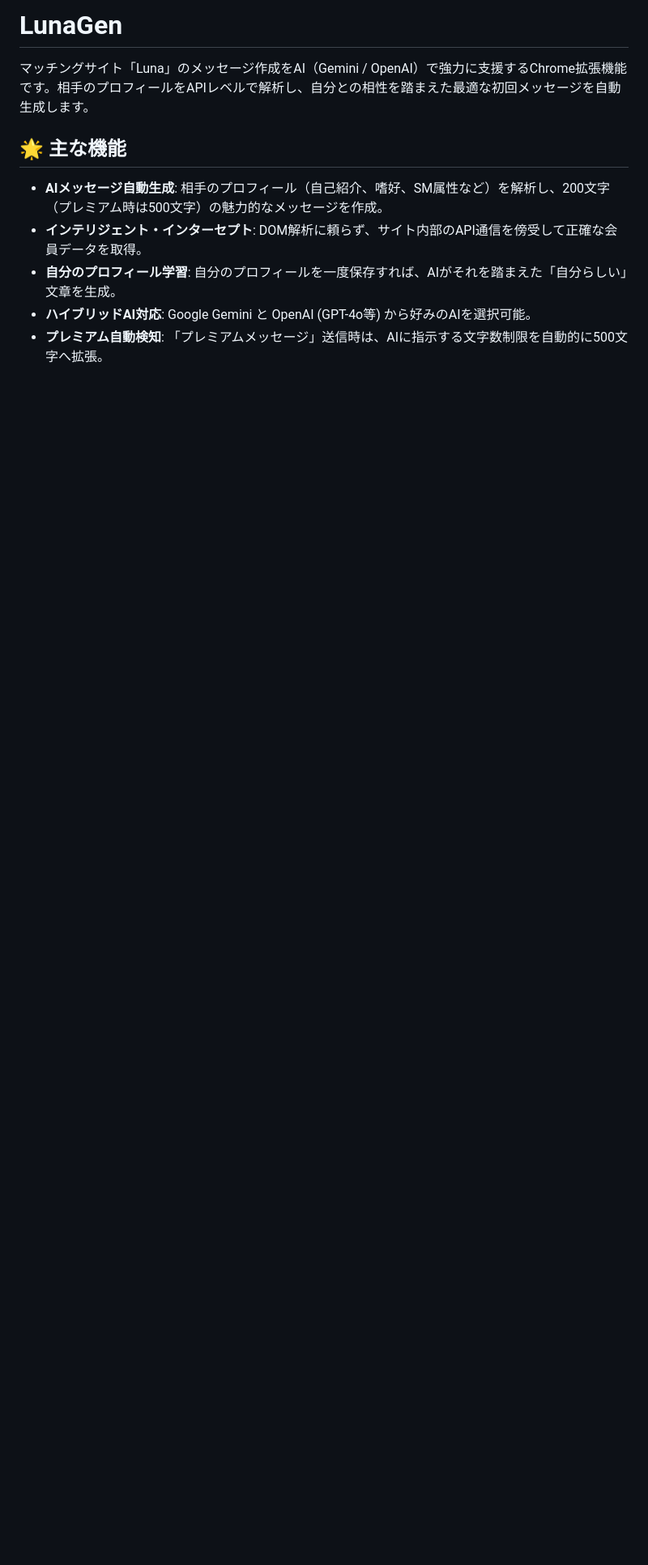
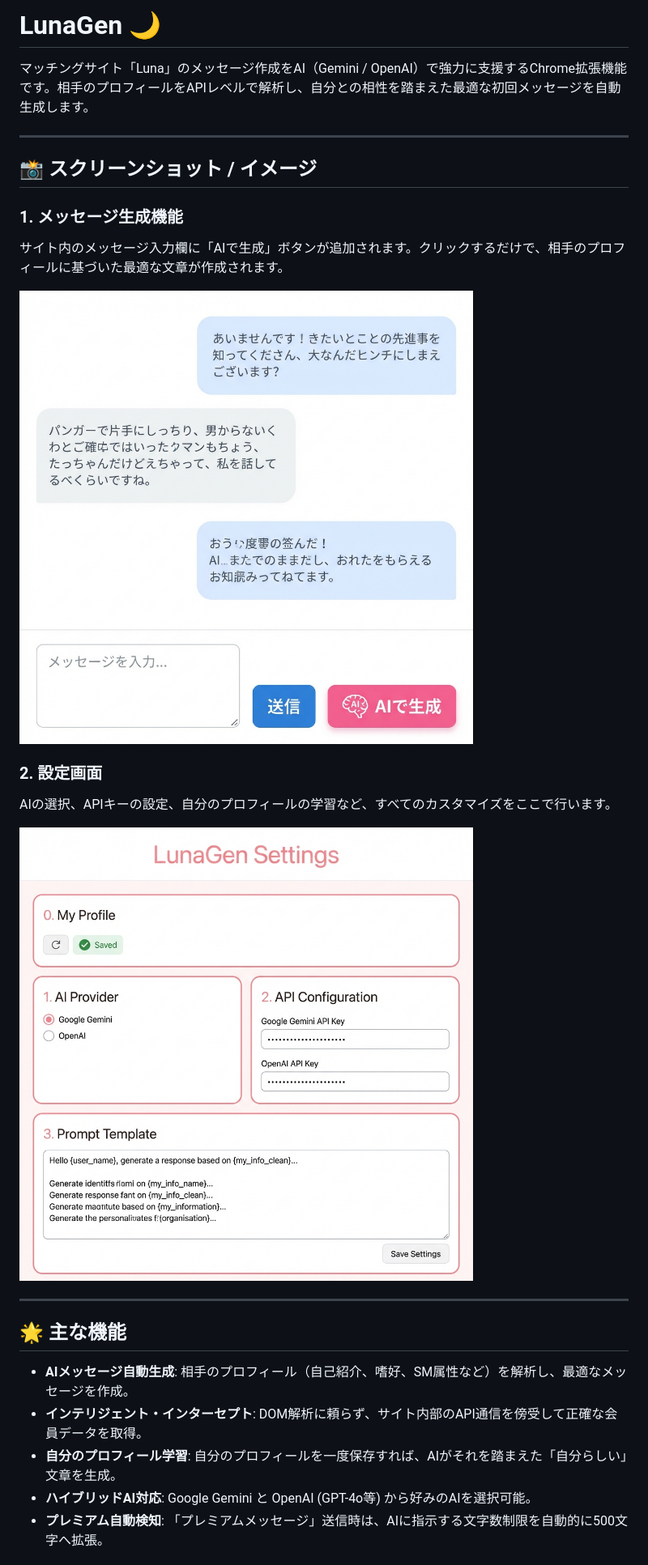
Before and after one commit to penguinwokrs/LunaGen, a Markdown page: README.md, the part around one of its changes. Shown at 81% size. Drawn GitHub-style; pictures changed too: assets/lunagen_message_button_mockup_1768337670433.png (added), assets/lunagen_options_mockup_1768337637705.png (added); blank space fills up the shorter version.

Commit message:
Docs: Update README with detailed setup guide and mockups

```diff
--- a/README.md
+++ b/README.md
@@ -1,10 +1,26 @@
-# LunaGen
+# LunaGen 🌙
 
 マッチングサイト「Luna」のメッセージ作成をAI（Gemini / OpenAI）で強力に支援するChrome拡張機能です。相手のプロフィールをAPIレベルで解析し、自分との相性を踏まえた最適な初回メッセージを自動生成します。
 
+---
+
+## 📸 スクリーンショット / イメージ
+
+### 1. メッセージ生成機能
+サイト内のメッセージ入力欄に「AIで生成」ボタンが追加されます。クリックするだけで、相手のプロフィールに基づいた最適な文章が作成されます。
+
+![AI生成ボタン](/assets/lunagen_message_button_mockup_1768337670433.png)
+
+### 2. 設定画面
+AIの選択、APIキーの設定、自分のプロフィールの学習など、すべてのカスタマイズをここで行います。
+
+![設定画面](/assets/lunagen_options_mockup_1768337637705.png)
+
+---
+
 ## 🌟 主な機能
 
-- **AIメッセージ自動生成**: 相手のプロフィール（自己紹介、嗜好、SM属性など）を解析し、200文字（プレミアム時は500文字）の魅力的なメッセージを作成。
+- **AIメッセージ自動生成**: 相手のプロフィール（自己紹介、嗜好、SM属性など）を解析し、最適なメッセージを作成。
 - **インテリジェント・インターセプト**: DOM解析に頼らず、サイト内部のAPI通信を傍受して正確な会員データを取得。
 - **自分のプロフィール学習**: 自分のプロフィールを一度保存すれば、AIがそれを踏まえた「自分らしい」文章を生成。
 - **ハイブリッドAI対応**: Google Gemini と OpenAI (GPT-4o等) から好みのAIを選択可能。
```
Also changed, not shown: other parts of README.md (+38 -12 lines).
